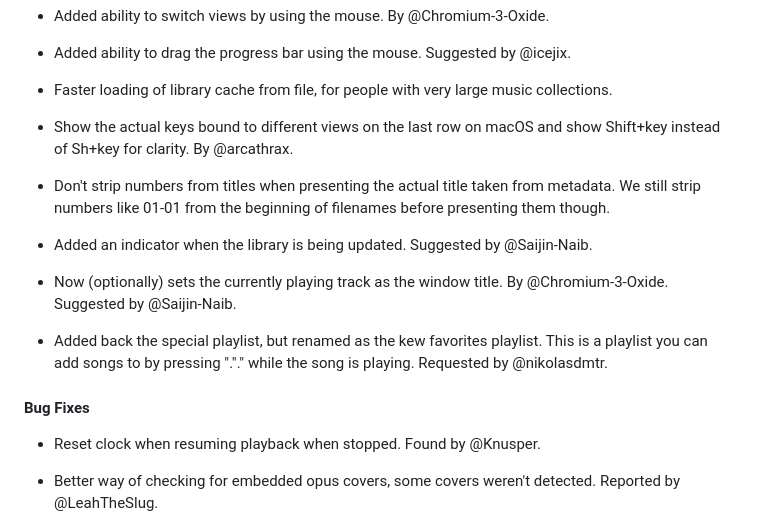
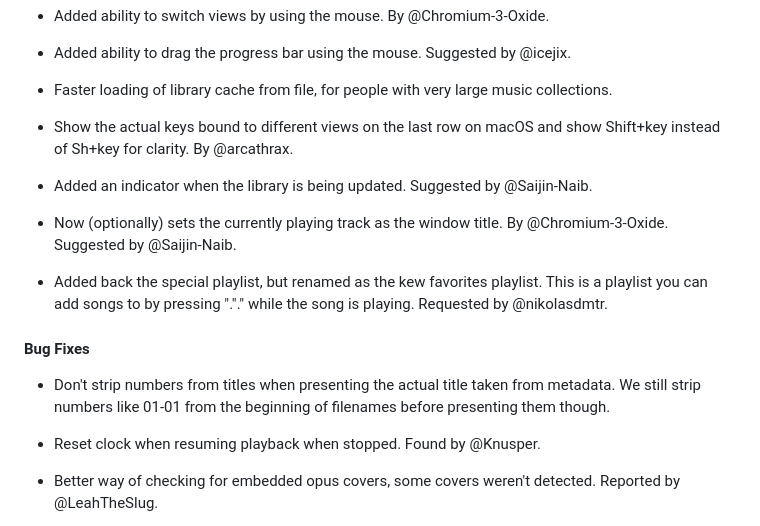
Before and after one commit to ravachol/kew, a Markdown page: CHANGELOG.md, the part around the change. GitHub-like rendering.

Commit message:
changelog

```diff
--- a/CHANGELOG.md
+++ b/CHANGELOG.md
@@ -12,8 +12,6 @@
 
 - Show the actual keys bound to different views on the last row on macOS and show Shift+key instead of Sh+key for clarity. By @arcathrax.
 
-- Don't strip numbers from titles when presenting the actual title taken from metadata. We still strip numbers like 01-01 from the beginning of filenames before presenting them though.
-
 - Added an indicator when the library is being updated. Suggested by @Saijin-Naib.
 
 - Now (optionally) sets the currently playing track as the window title. By @Chromium-3-Oxide. Suggested by @Saijin-Naib.
@@ -21,6 +19,8 @@
 - Added back the special playlist, but renamed as the kew favorites playlist. This is a playlist you can add songs to by pressing "."." while the song is playing. Requested by @nikolasdmtr.
 
 #### Bug Fixes
+
+- Don't strip numbers from titles when presenting the actual title taken from metadata. We still strip numbers like 01-01 from the beginning of filenames before presenting them though.
 
 - Reset clock when resuming playback when stopped. Found by @Knusper.
 
```
